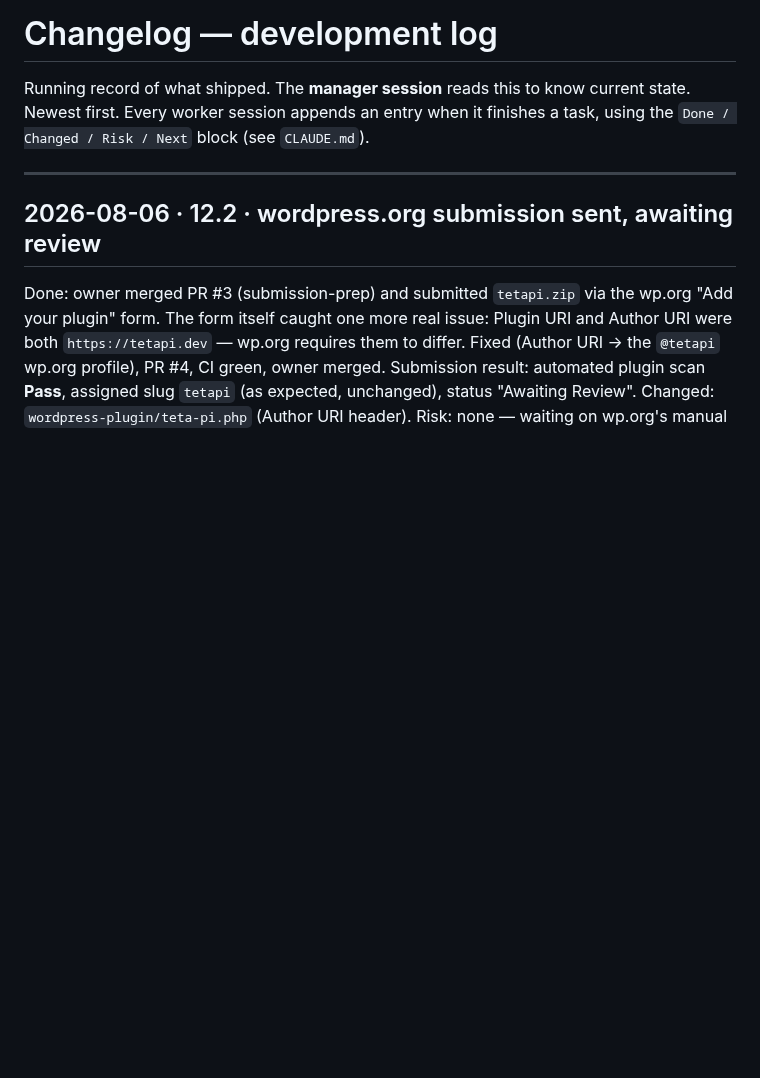
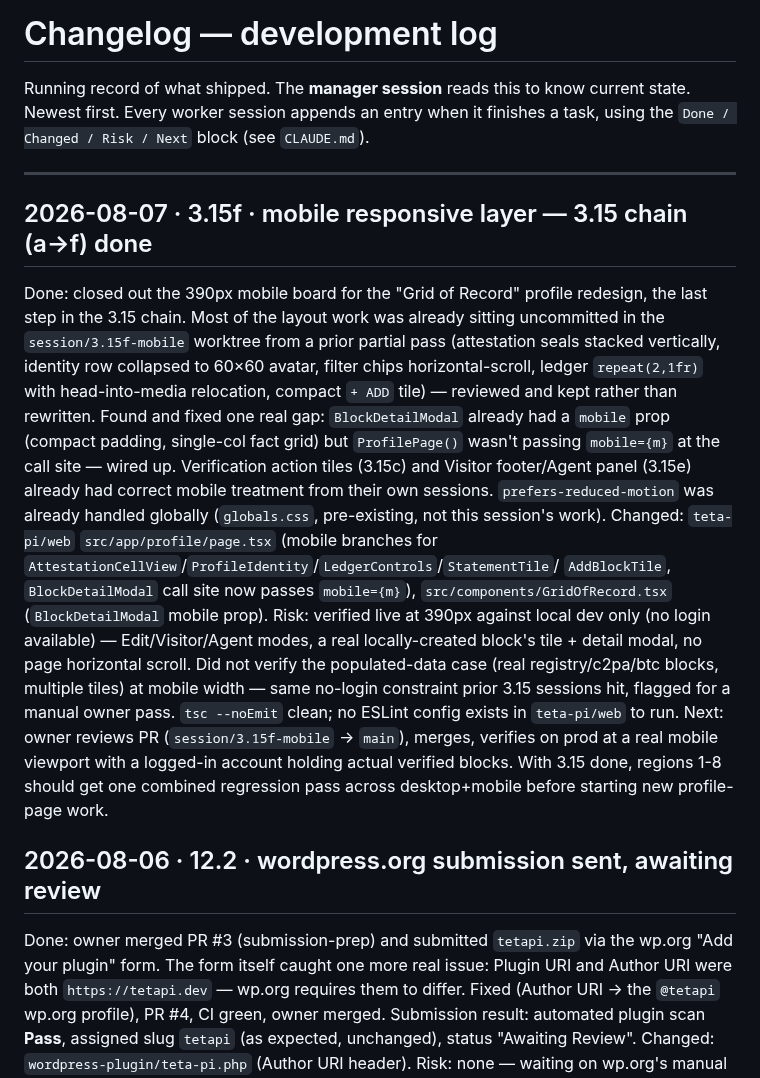
Before and after one commit to teta-pi/infra, a Markdown page: docs/changelog.md, the part around the change. Drawn GitHub-style; blank space fills up the shorter version.

Commit message:
docs: 3.15f done — mobile responsive layer, 3.15 chain complete (#27)
teta-pi/web PR #31 (session/3.15f-mobile). Closes the 3.15 "Grid of
Record" profile redesign chain (a through f).

Co-Authored-By: Claude Fable 5 <noreply@anthropic.com>

```diff
--- a/docs/changelog.md
+++ b/docs/changelog.md
@@ -5,6 +5,35 @@ state. Newest first. Every worker session appends an entry when it finishes a ta
 using the `Done / Changed / Risk / Next` block (see `CLAUDE.md`).
 
 ---
+
+## 2026-08-07 · 3.15f · mobile responsive layer — 3.15 chain (a→f) done
+Done: closed out the 390px mobile board for the "Grid of Record" profile
+redesign, the last step in the 3.15 chain. Most of the layout work was
+already sitting uncommitted in the `session/3.15f-mobile` worktree from a
+prior partial pass (attestation seals stacked vertically, identity row
+collapsed to 60×60 avatar, filter chips horizontal-scroll, ledger
+`repeat(2,1fr)` with head-into-media relocation, compact `+ ADD` tile) —
+reviewed and kept rather than rewritten. Found and fixed one real gap:
+`BlockDetailModal` already had a `mobile` prop (compact padding, single-col
+fact grid) but `ProfilePage()` wasn't passing `mobile={m}` at the call
+site — wired up. Verification action tiles (3.15c) and Visitor
+footer/Agent panel (3.15e) already had correct mobile treatment from their
+own sessions. `prefers-reduced-motion` was already handled globally
+(`globals.css`, pre-existing, not this session's work).
+Changed: `teta-pi/web` `src/app/profile/page.tsx` (mobile branches for
+`AttestationCellView`/`ProfileIdentity`/`LedgerControls`/`StatementTile`/
+`AddBlockTile`, `BlockDetailModal` call site now passes `mobile={m}`),
+`src/components/GridOfRecord.tsx` (`BlockDetailModal` mobile prop).
+Risk: verified live at 390px against local dev only (no login available)
+— Edit/Visitor/Agent modes, a real locally-created block's tile + detail
+modal, no page horizontal scroll. Did not verify the populated-data case
+(real registry/c2pa/btc blocks, multiple tiles) at mobile width — same
+no-login constraint prior 3.15 sessions hit, flagged for a manual owner
+pass. `tsc --noEmit` clean; no ESLint config exists in `teta-pi/web` to run.
+Next: owner reviews PR (`session/3.15f-mobile` → `main`), merges, verifies
+on prod at a real mobile viewport with a logged-in account holding actual
+verified blocks. With 3.15 done, regions 1-8 should get one combined
+regression pass across desktop+mobile before starting new profile-page work.
 
 ## 2026-08-06 · 12.2 · wordpress.org submission sent, awaiting review
 Done: owner merged PR #3 (submission-prep) and submitted `tetapi.zip` via
```
Also changed, not shown: docs/roadmap.md (+2 -1 lines).
